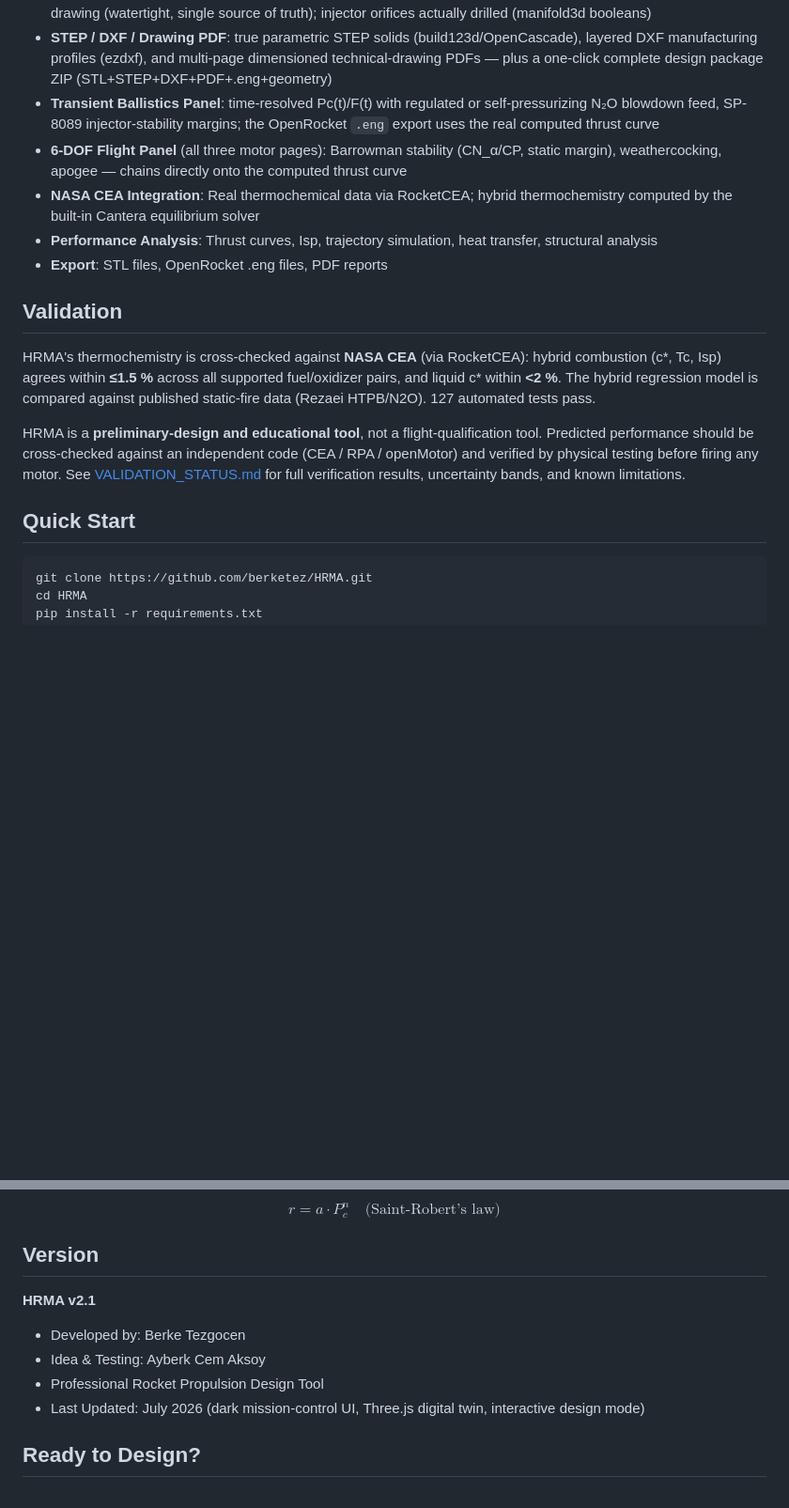
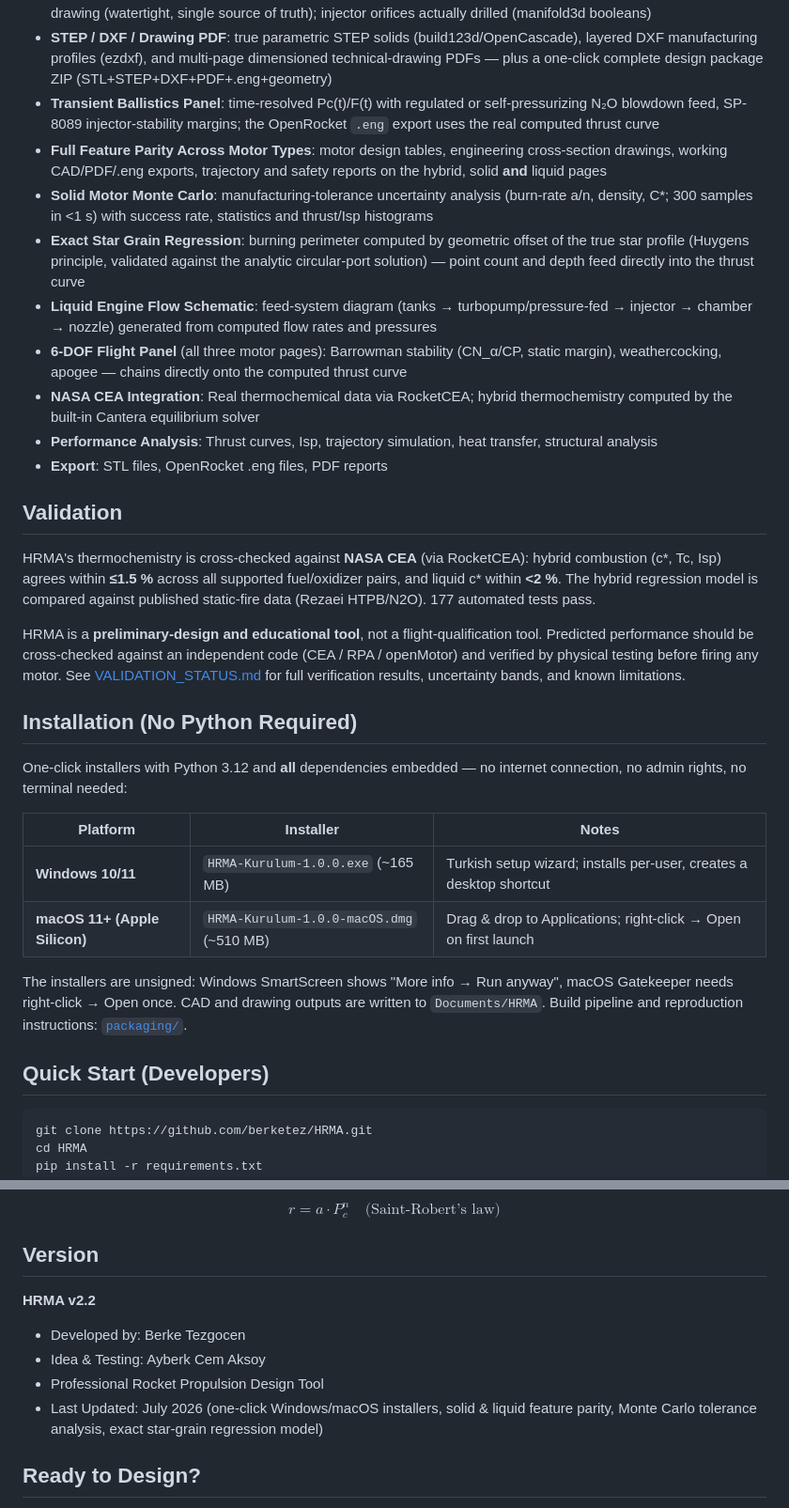
Before and after one commit to berketez/HRMA, a Markdown page: README.md, 2 parts joined by grey strips. Shown at 94% size. GitHub-like rendering; blank space fills up the shorter version.

Commit message:
README v2.2: tek tık kurulum paketleri, katı/sıvı parite, Monte Carlo, gerçek star modeli (177 test)

````diff
--- a/README.md
+++ b/README.md
@@ -13,6 +13,10 @@ A comprehensive web-based tool for designing and analyzing hybrid, solid, and li
 - **Real-Geometry CAD Export**: STL solids revolved from the same nozzle contour used by the solver and the 2D drawing (watertight, single source of truth); injector orifices actually drilled (manifold3d booleans)
 - **STEP / DXF / Drawing PDF**: true parametric STEP solids (build123d/OpenCascade), layered DXF manufacturing profiles (ezdxf), and multi-page dimensioned technical-drawing PDFs — plus a one-click complete design package ZIP (STL+STEP+DXF+PDF+.eng+geometry)
 - **Transient Ballistics Panel**: time-resolved Pc(t)/F(t) with regulated or self-pressurizing N₂O blowdown feed, SP-8089 injector-stability margins; the OpenRocket `.eng` export uses the real computed thrust curve
+- **Full Feature Parity Across Motor Types**: motor design tables, engineering cross-section drawings, working CAD/PDF/.eng exports, trajectory and safety reports on the hybrid, solid **and** liquid pages
+- **Solid Motor Monte Carlo**: manufacturing-tolerance uncertainty analysis (burn-rate a/n, density, C*; 300 samples in <1 s) with success rate, statistics and thrust/Isp histograms
+- **Exact Star Grain Regression**: burning perimeter computed by geometric offset of the true star profile (Huygens principle, validated against the analytic circular-port solution) — point count and depth feed directly into the thrust curve
+- **Liquid Engine Flow Schematic**: feed-system diagram (tanks → turbopump/pressure-fed → injector → chamber → nozzle) generated from computed flow rates and pressures
 - **6-DOF Flight Panel** (all three motor pages): Barrowman stability (CN_α/CP, static margin), weathercocking, apogee — chains directly onto the computed thrust curve
 - **NASA CEA Integration**: Real thermochemical data via RocketCEA; hybrid thermochemistry computed by the built-in Cantera equilibrium solver
 - **Performance Analysis**: Thrust curves, Isp, trajectory simulation, heat transfer, structural analysis
@@ -23,7 +27,7 @@ A comprehensive web-based tool for designing and analyzing hybrid, solid, and li
 HRMA's thermochemistry is cross-checked against **NASA CEA** (via RocketCEA):
 hybrid combustion (c\*, Tc, Isp) agrees within **≤1.5 %** across all supported
 fuel/oxidizer pairs, and liquid c\* within **<2 %**. The hybrid regression model
-is compared against published static-fire data (Rezaei HTPB/N2O). 127 automated
+is compared against published static-fire data (Rezaei HTPB/N2O). 177 automated
 tests pass.
 
 HRMA is a **preliminary-design and educational tool**, not a flight-qualification
@@ -32,7 +36,22 @@ tool. Predicted performance should be cross-checked against an independent code
 See [VALIDATION_STATUS.md](VALIDATION_STATUS.md) for full verification results,
 uncertainty bands, and known limitations.
 
-## Quick Start
+## Installation (No Python Required)
+
+One-click installers with Python 3.12 and **all** dependencies embedded — no
+internet connection, no admin rights, no terminal needed:
+
+| Platform | Installer | Notes |
+|---|---|---|
+| **Windows 10/11** | `HRMA-Kurulum-1.0.0.exe` (~165 MB) | Turkish setup wizard; installs per-user, creates a desktop shortcut |
+| **macOS 11+ (Apple Silicon)** | `HRMA-Kurulum-1.0.0-macOS.dmg` (~510 MB) | Drag & drop to Applications; right-click → Open on first launch |
+
+The installers are unsigned: Windows SmartScreen shows "More info → Run anyway",
+macOS Gatekeeper needs right-click → Open once. CAD and drawing outputs are
+written to `Documents/HRMA`. Build pipeline and reproduction instructions:
+[`packaging/`](packaging/README.md).
+
+## Quick Start (Developers)
 
 ```bash
 git clone https://github.com/berketez/HRMA.git
@@ -124,11 +143,12 @@ $$r = a \cdot P_c^n \quad \text{(Saint-Robert's law)}$$
 
 ## Version
 
-**HRMA v2.1**
+**HRMA v2.2**
 - Developed by: Berke Tezgocen
 - Idea & Testing: Ayberk Cem Aksoy
 - Professional Rocket Propulsion Design Tool
-- Last Updated: July 2026 (dark mission-control UI, Three.js digital twin, interactive design mode)
+- Last Updated: July 2026 (one-click Windows/macOS installers, solid & liquid
+  feature parity, Monte Carlo tolerance analysis, exact star-grain regression model)
 
 ## Ready to Design?
 
````
